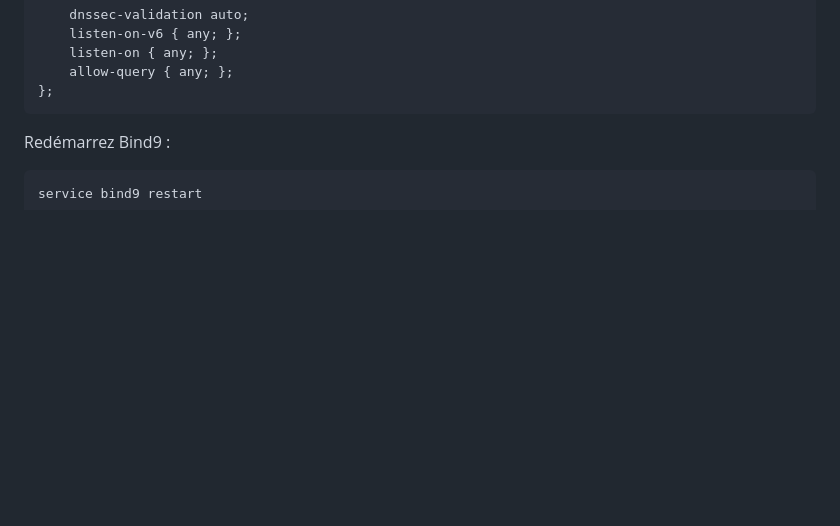
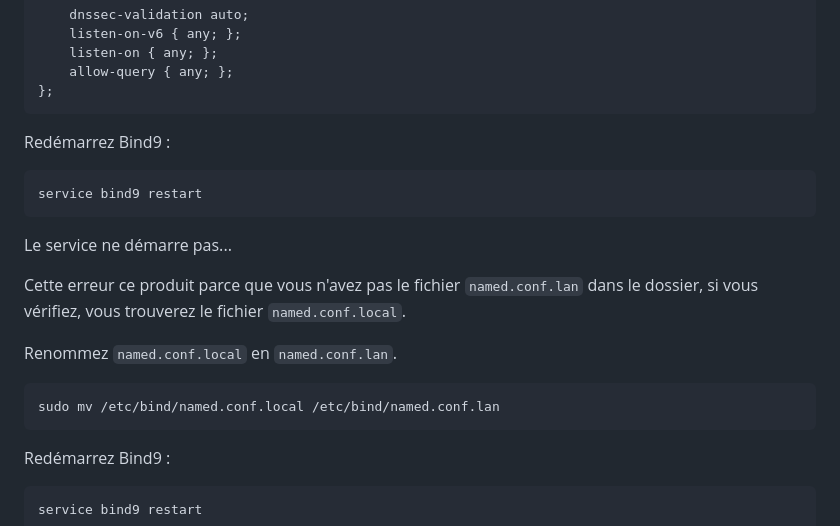
Before and after one commit to MichelCollegeAlma/420-3SK-AA-Students, a Markdown page: 05 - DNS/2 - config DNS primaire.md, the part around the change printed below. Drawn GitHub-style; blank space fills up the shorter version.

Commit message:
Amélioration 2 - config DNS primaire

````diff
--- a/05 - DNS/2 - config DNS primaire.md
+++ b/05 - DNS/2 - config DNS primaire.md
@@ -69,6 +68,22 @@ options {
     listen-on { any; };
     allow-query { any; };
 };
+```
+
+Redémarrez Bind9 :
+
+```bash
+service bind9 restart
+```
+
+Le service ne démarre pas...
+
+Cette erreur ce produit parce que vous n'avez pas le fichier `named.conf.lan` dans le dossier, si vous vérifiez, vous trouverez le fichier `named.conf.local`.
+
+Renommez `named.conf.local` en `named.conf.lan`.
+
+```text
+sudo mv /etc/bind/named.conf.local /etc/bind/named.conf.lan
 ```
 
 Redémarrez Bind9 :
````
Also changed, not shown: other parts of 05 - DNS/2 - config DNS primaire.md (+0 -1 lines).
